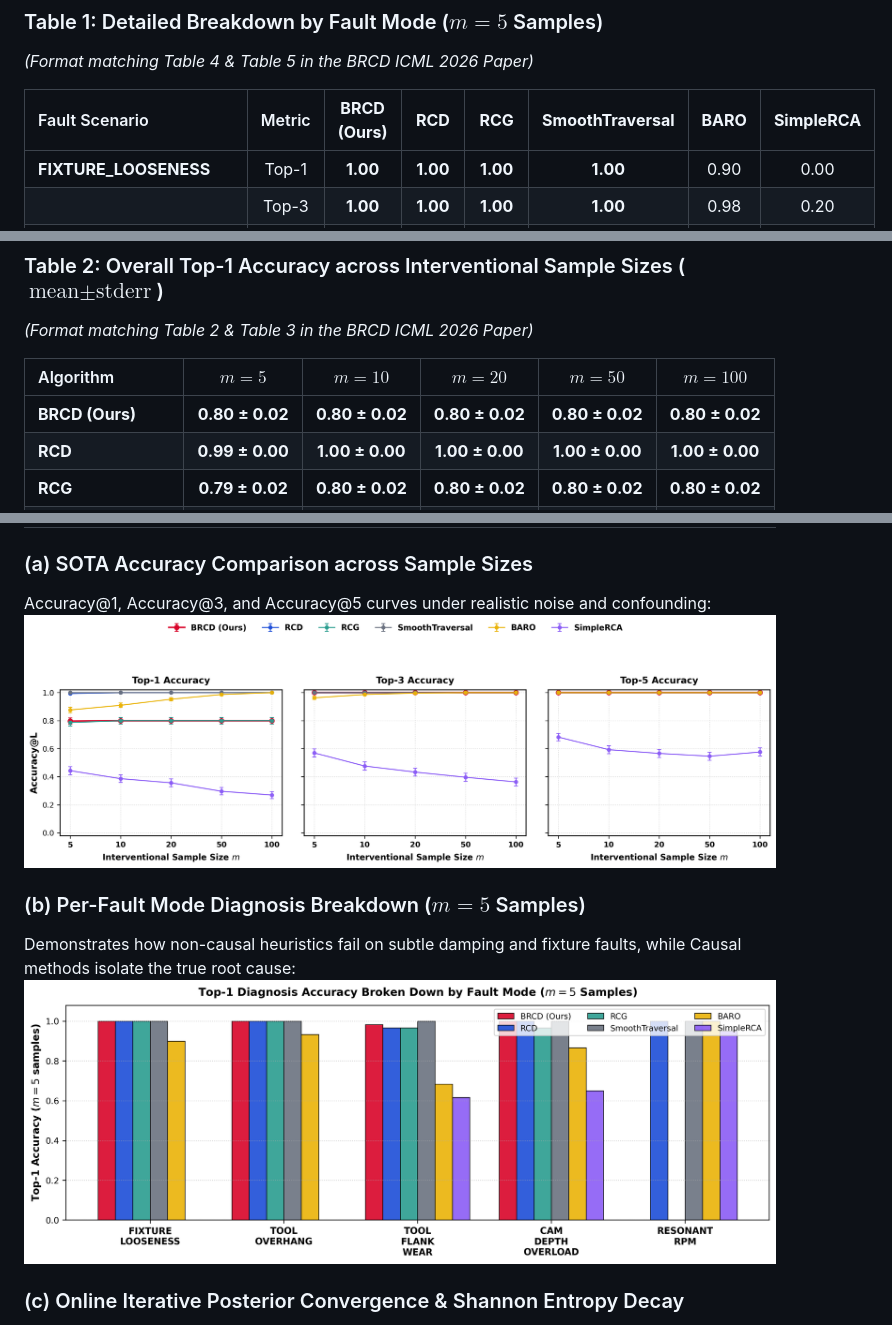
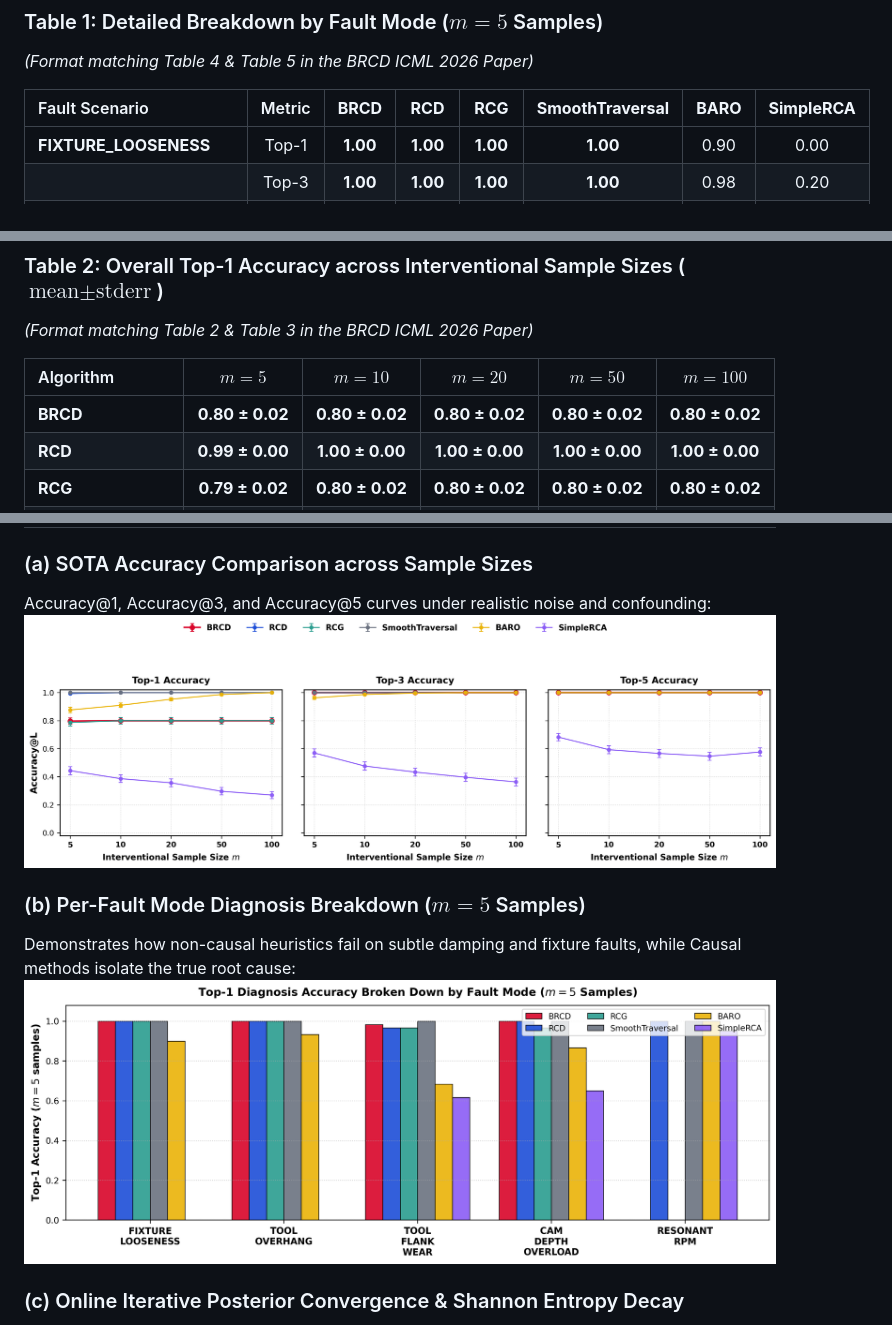
Before and after one commit to danghaidang04/RCA-for-Chatter-Simulation, a Markdown page: README.md, 3 parts joined by grey strips. GitHub-like rendering; pictures changed too: rca_fault_breakdown_m5.png, rca_sota_accuracy_comparison.png.

```diff
--- a/README.md
+++ b/README.md
@@ -86,7 +86,7 @@ Evaluated across $N = 1,500$ independent Monte-Carlo simulations (300 runs per s
 ### Table 1: Detailed Breakdown by Fault Mode ($m = 5$ Samples)
 *(Format matching Table 4 & Table 5 in the BRCD ICML 2026 Paper)*
 
-| Fault Scenario | Metric | **BRCD (Ours)** | **RCD** | **RCG** | **SmoothTraversal** | **BARO** | **SimpleRCA** |
+| Fault Scenario | Metric | **BRCD** | **RCD** | **RCG** | **SmoothTraversal** | **BARO** | **SimpleRCA** |
 | :--- | :---: | :---: | :---: | :---: | :---: | :---: | :---: |
 | **FIXTURE_LOOSENESS** | Top-1 | **1.00** | **1.00** | **1.00** | **1.00** | 0.90 | 0.00 |
 | | Top-3 | **1.00** | **1.00** | **1.00** | **1.00** | 0.98 | 0.20 |
@@ -115,7 +115,7 @@ Evaluated across $N = 1,500$ independent Monte-Carlo simulations (300 runs per s
 
 | Algorithm | $m = 5$ | $m = 10$ | $m = 20$ | $m = 50$ | $m = 100$ |
 | :--- | :---: | :---: | :---: | :---: | :---: |
-| **BRCD (Ours)** | **0.80 ± 0.02** | **0.80 ± 0.02** | **0.80 ± 0.02** | **0.80 ± 0.02** | **0.80 ± 0.02** |
+| **BRCD** | **0.80 ± 0.02** | **0.80 ± 0.02** | **0.80 ± 0.02** | **0.80 ± 0.02** | **0.80 ± 0.02** |
 | **RCD** | **0.99 ± 0.00** | **1.00 ± 0.00** | **1.00 ± 0.00** | **1.00 ± 0.00** | **1.00 ± 0.00** |
 | **RCG** | **0.79 ± 0.02** | **0.80 ± 0.02** | **0.80 ± 0.02** | **0.80 ± 0.02** | **0.80 ± 0.02** |
 | **SmoothTraversal** | **1.00 ± 0.00** | **1.00 ± 0.00** | **1.00 ± 0.00** | **1.00 ± 0.00** | **1.00 ± 0.00** |
```
Also changed, not shown: 2 other files.
